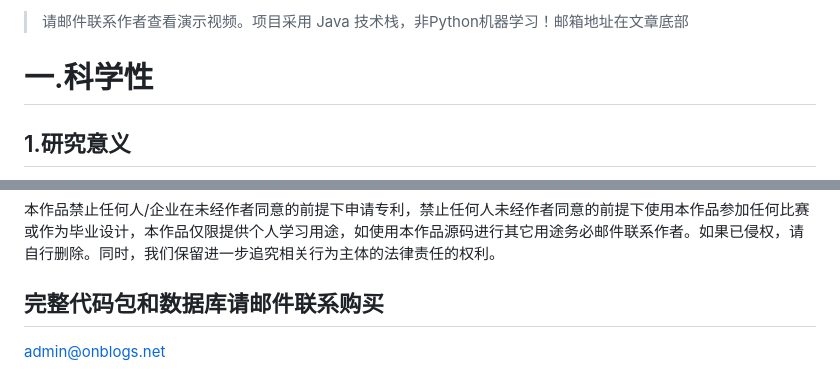
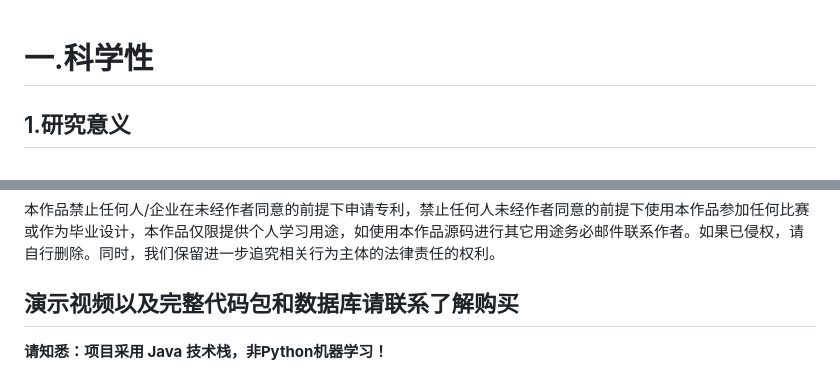
Before and after one commit to onblog/Doctor, a Markdown page: README.md, 2 parts joined by grey strips. GitHub-like rendering.

```diff
--- a/README.md
+++ b/README.md
@@ -1,5 +1,3 @@
-> 请邮件联系作者查看演示视频。项目采用 Java 技术栈，非Python机器学习！邮箱地址在文章底部
-
 # 一.科学性
 
 ## 1.研究意义
@@ -133,7 +131,7 @@
 本作品禁止任何人/企业在未经作者同意的前提下申请专利，禁止任何人未经作者同意的前提下使用本作品参加任何比赛或作为毕业设计，本作品仅限提供个人学习用途，如使用本作品源码进行其它用途务必邮件联系作者。如果已侵权，请自行删除。同时，我们保留进一步追究相关行为主体的法律责任的权利。
 
 
-## 完整代码包和数据库请邮件联系购买
+## 演示视频以及完整代码包和数据库请联系了解购买
 
-admin@onblogs.net
+**请知悉：项目采用 Java 技术栈，非Python机器学习！**
 
```
Also changed, not shown: other parts of README.md (+3 -1 lines).
